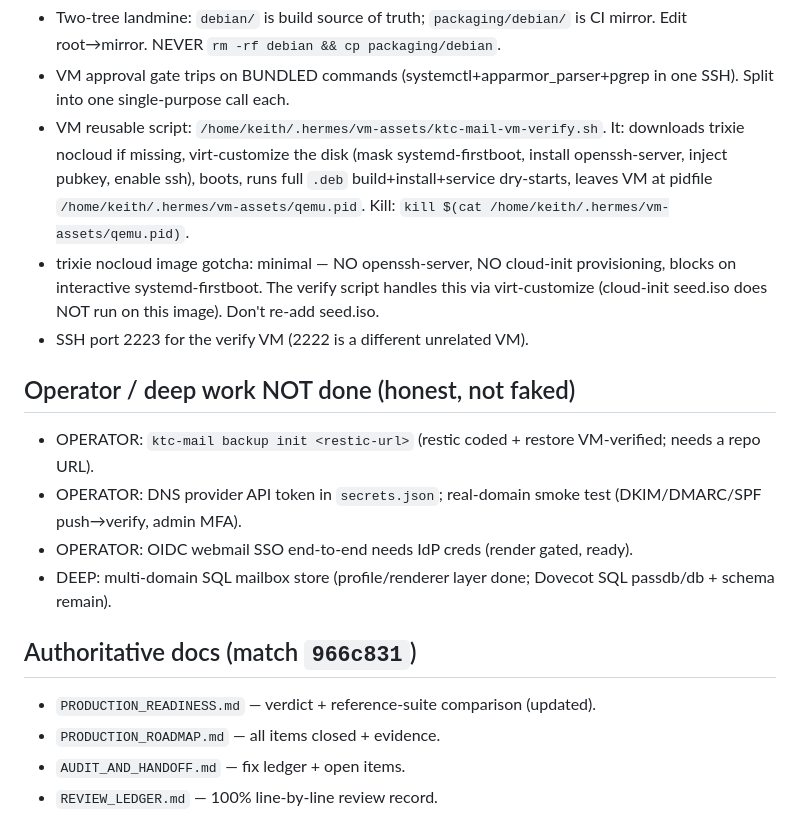
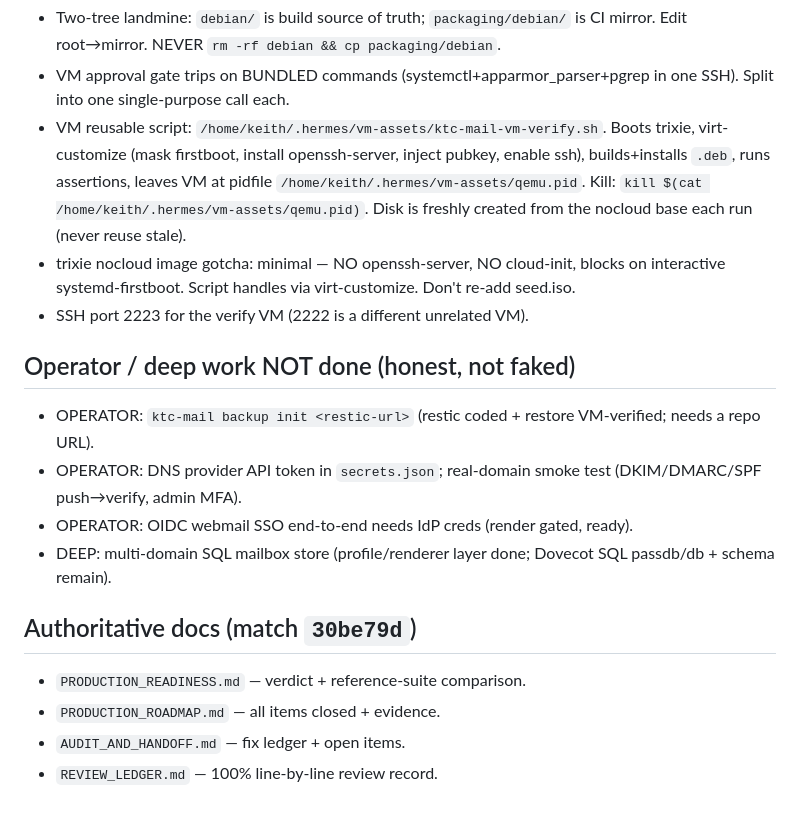
Before and after one commit to Dvalin21/KTC_MAIL, a Markdown page: HANDOFF.md, the part around one of its changes. Rendered like a GitHub page.

```diff
--- a/HANDOFF.md
+++ b/HANDOFF.md
@@ -17,7 +35,7 @@
 - Two-tree landmine: `debian/` is build source of truth; `packaging/debian/` is CI mirror. Edit root→mirror. NEVER `rm -rf debian && cp packaging/debian`.
 - VM approval gate trips on BUNDLED commands (systemctl+apparmor_parser+pgrep in one SSH). Split into one single-purpose call each.
-- VM reusable script: `/home/keith/.hermes/vm-assets/ktc-mail-vm-verify.sh`. It: downloads trixie nocloud if missing, virt-customize the disk (mask systemd-firstboot, install openssh-server, inject pubkey, enable ssh), boots, runs full `.deb` build+install+service dry-starts, leaves VM at pidfile `/home/keith/.hermes/vm-assets/qemu.pid`. Kill: `kill $(cat /home/keith/.hermes/vm-assets/qemu.pid)`.
-- trixie nocloud image gotcha: minimal — NO openssh-server, NO cloud-init provisioning, blocks on interactive systemd-firstboot. The verify script handles this via virt-customize (cloud-init seed.iso does NOT run on this image). Don't re-add seed.iso.
+- VM reusable script: `/home/keith/.hermes/vm-assets/ktc-mail-vm-verify.sh`. Boots trixie, virt-customize (mask firstboot, install openssh-server, inject pubkey, enable ssh), builds+installs `.deb`, runs assertions, leaves VM at pidfile `/home/keith/.hermes/vm-assets/qemu.pid`. Kill: `kill $(cat /home/keith/.hermes/vm-assets/qemu.pid)`. Disk is freshly created from the nocloud base each run (never reuse stale).
+- trixie nocloud image gotcha: minimal — NO openssh-server, NO cloud-init, blocks on interactive systemd-firstboot. Script handles via virt-customize. Don't re-add seed.iso.
 - SSH port 2223 for the verify VM (2222 is a different unrelated VM).
 
 ## Operator / deep work NOT done (honest, not faked)
@@ -26,8 +44,8 @@
 - OPERATOR: OIDC webmail SSO end-to-end needs IdP creds (render gated, ready).
 - DEEP: multi-domain SQL mailbox store (profile/renderer layer done; Dovecot SQL passdb/db + schema remain).
 
-## Authoritative docs (match `966c831`)
-- `PRODUCTION_READINESS.md` — verdict + reference-suite comparison (updated).
+## Authoritative docs (match `30be79d`)
+- `PRODUCTION_READINESS.md` — verdict + reference-suite comparison.
 - `PRODUCTION_ROADMAP.md` — all items closed + evidence.
 - `AUDIT_AND_HANDOFF.md` — fix ledger + open items.
 - `REVIEW_LEDGER.md` — 100% line-by-line review record.
```
Also changed, not shown: other parts of HANDOFF.md (+27 -9 lines), PRODUCTION_ROADMAP.md (+2 -2 lines).
